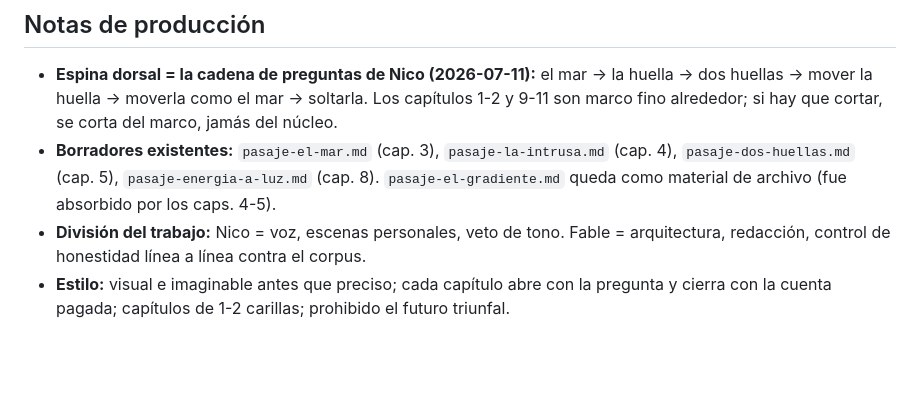
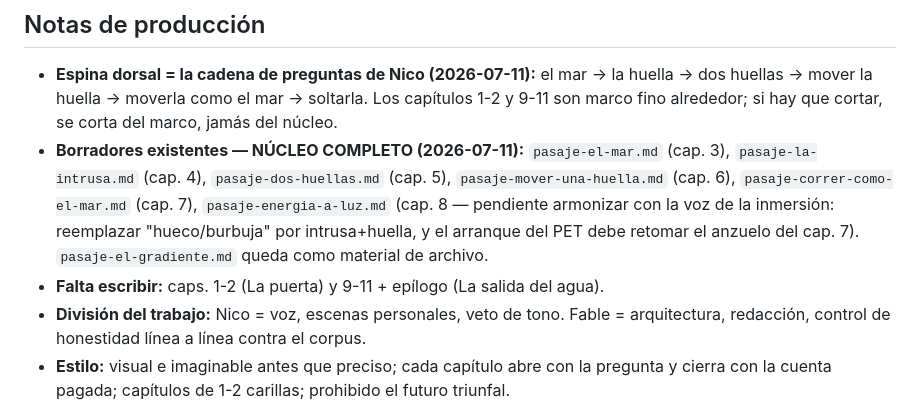
Before and after one commit to IrigoyenNicolas1991/teoria-campo-intangible, a Markdown page: libro/INDICE.md, the part around the change. GitHub-like rendering; blank space fills up the shorter version.

```diff
--- a/libro/INDICE.md
+++ b/libro/INDICE.md
@@ -116,9 +116,13 @@ mensaje corre más rápido que el medio que lo lleva.
 - **Espina dorsal = la cadena de preguntas de Nico (2026-07-11):** el mar → la huella → dos
   huellas → mover la huella → moverla como el mar → soltarla. Los capítulos 1-2 y 9-11 son
   marco fino alrededor; si hay que cortar, se corta del marco, jamás del núcleo.
-- **Borradores existentes:** `pasaje-el-mar.md` (cap. 3), `pasaje-la-intrusa.md` (cap. 4),
-  `pasaje-dos-huellas.md` (cap. 5), `pasaje-energia-a-luz.md` (cap. 8).
-  `pasaje-el-gradiente.md` queda como material de archivo (fue absorbido por los caps. 4-5).
+- **Borradores existentes — NÚCLEO COMPLETO (2026-07-11):** `pasaje-el-mar.md` (cap. 3),
+  `pasaje-la-intrusa.md` (cap. 4), `pasaje-dos-huellas.md` (cap. 5),
+  `pasaje-mover-una-huella.md` (cap. 6), `pasaje-correr-como-el-mar.md` (cap. 7),
+  `pasaje-energia-a-luz.md` (cap. 8 — pendiente armonizar con la voz de la inmersión:
+  reemplazar "hueco/burbuja" por intrusa+huella, y el arranque del PET debe retomar el
+  anzuelo del cap. 7). `pasaje-el-gradiente.md` queda como material de archivo.
+- **Falta escribir:** caps. 1-2 (La puerta) y 9-11 + epílogo (La salida del agua).
 - **División del trabajo:** Nico = voz, escenas personales, veto de tono. Fable =
   arquitectura, redacción, control de honestidad línea a línea contra el corpus.
 - **Estilo:** visual e imaginable antes que preciso; cada capítulo abre con la pregunta y
```
Also changed, not shown: libro/pasaje-correr-como-el-mar.md (added, +79 -0 lines), libro/pasaje-mover-una-huella.md (added, +68 -0 lines).
